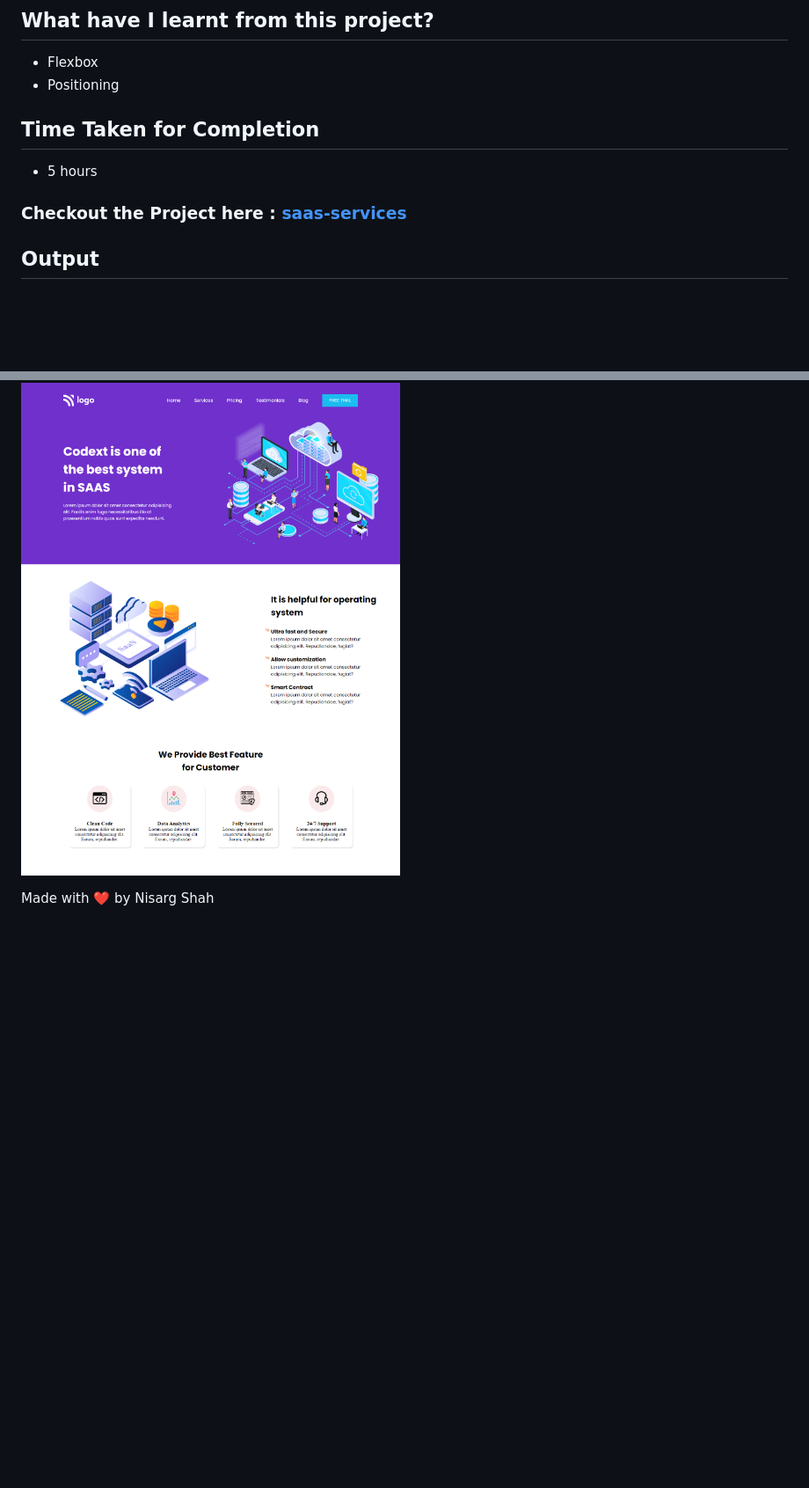
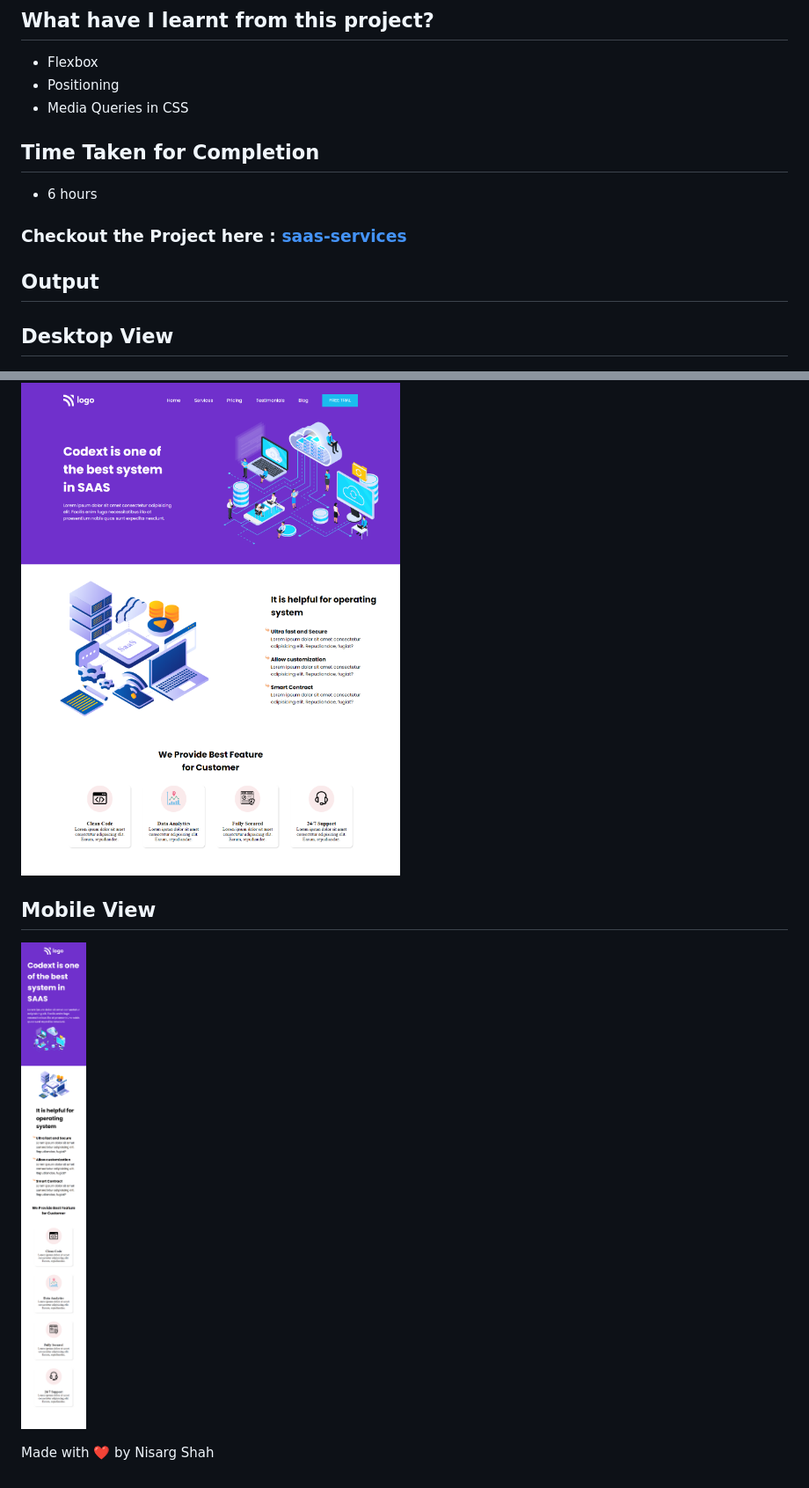
Before and after one commit to Nisarg-18/SAAS-home-page, a Markdown page: readme.md, 2 parts joined by grey strips. Shown: that part at 88% size. Drawn GitHub-style; pictures changed too: mobile.png (added); blank space fills up the shorter version.

Commit message:
added media queries

```diff
--- a/readme.md
+++ b/readme.md
@@ -6,14 +6,19 @@ A home page for a SAAS company made using pure HTML and CSS
 ## What have I learnt from this project?
 - Flexbox
 - Positioning
+- Media Queries in CSS
 
 ## Time Taken for Completion
-- 5 hours
+- 6 hours
 
 ### Checkout the Project here : [saas-services](https://saas-services.netlify.app/)
 
 ## Output
+
+## Desktop View
 ![output](output.png)
 
+## Mobile View
+![mobile](mobile.png)
 
 Made with ❤️ by Nisarg Shah
```
Also changed, not shown: 1 other file.
